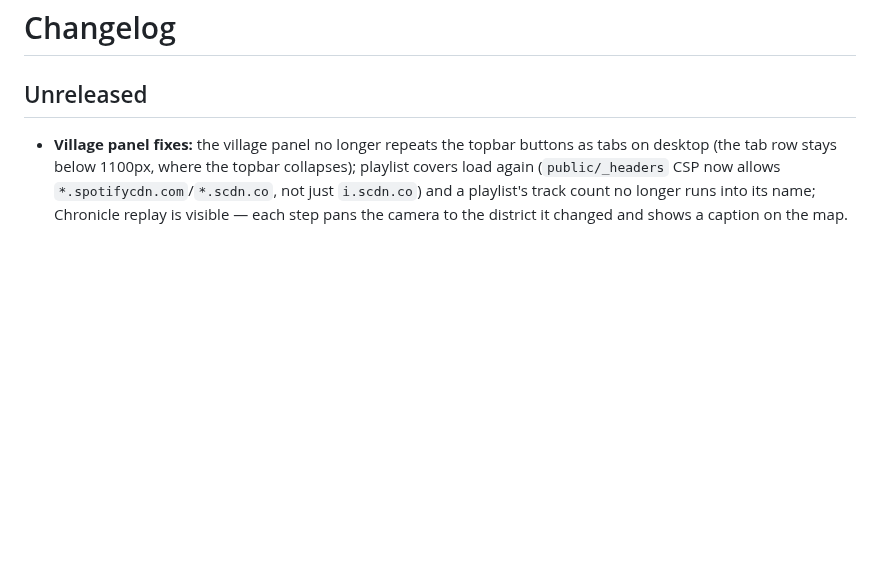
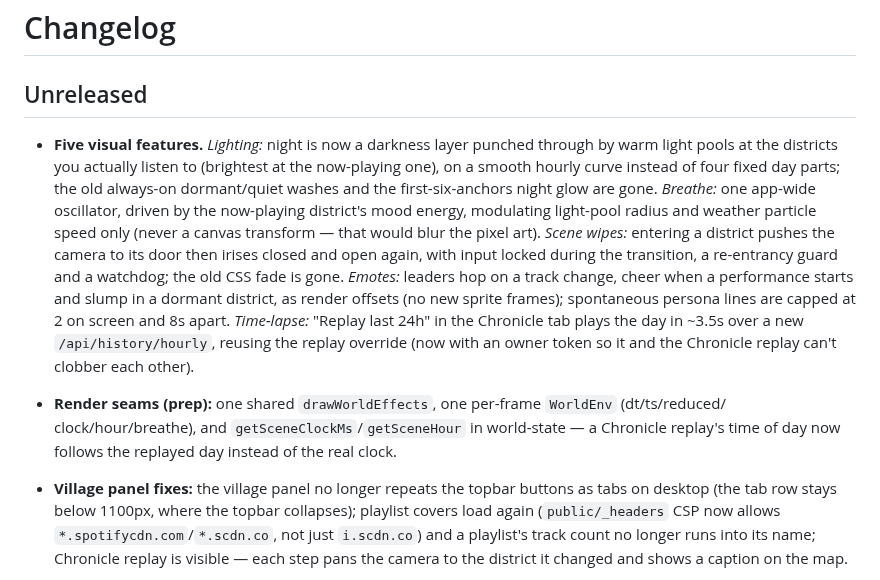
Before and after one commit to mavericksxx/echoes, a Markdown page: CHANGELOG.md, the part around the change. Drawn GitHub-style; blank space fills up the shorter version.

Commit message:
Changelog + backlog: visual pass
Claude-Session: https://claude.ai/code/session_01T1eUCKWCMLtqBazayV6Hft

```diff
--- a/CHANGELOG.md
+++ b/CHANGELOG.md
@@ -1,6 +1,22 @@
 # Changelog
 
 ## Unreleased
+- **Five visual features.** *Lighting:* night is now a darkness layer punched through by warm light
+  pools at the districts you actually listen to (brightest at the now-playing one), on a smooth
+  hourly curve instead of four fixed day parts; the old always-on dormant/quiet washes and the
+  first-six-anchors night glow are gone. *Breathe:* one app-wide oscillator, driven by the
+  now-playing district's mood energy, modulating light-pool radius and weather particle speed only
+  (never a canvas transform — that would blur the pixel art). *Scene wipes:* entering a district
+  pushes the camera to its door then irises closed and open again, with input locked during the
+  transition, a re-entrancy guard and a watchdog; the old CSS fade is gone. *Emotes:* leaders hop on
+  a track change, cheer when a performance starts and slump in a dormant district, as render offsets
+  (no new sprite frames); spontaneous persona lines are capped at 2 on screen and 8s apart.
+  *Time-lapse:* "Replay last 24h" in the Chronicle tab plays the day in ~3.5s over a new
+  `/api/history/hourly`, reusing the replay override (now with an owner token so it and the
+  Chronicle replay can't clobber each other).
+- **Render seams (prep):** one shared `drawWorldEffects`, one per-frame `WorldEnv` (dt/ts/reduced/
+  clock/hour/breathe), and `getSceneClockMs`/`getSceneHour` in world-state — a Chronicle replay's
+  time of day now follows the replayed day instead of the real clock.
 - **Village panel fixes:** the village panel no longer repeats the topbar buttons as tabs on
   desktop (the tab row stays below 1100px, where the topbar collapses); playlist covers load again
   (`public/_headers` CSP now allows `*.spotifycdn.com`/`*.scdn.co`, not just `i.scdn.co`) and a
```
Also changed, not shown: BACKLOG.md (+1 -0 lines).
